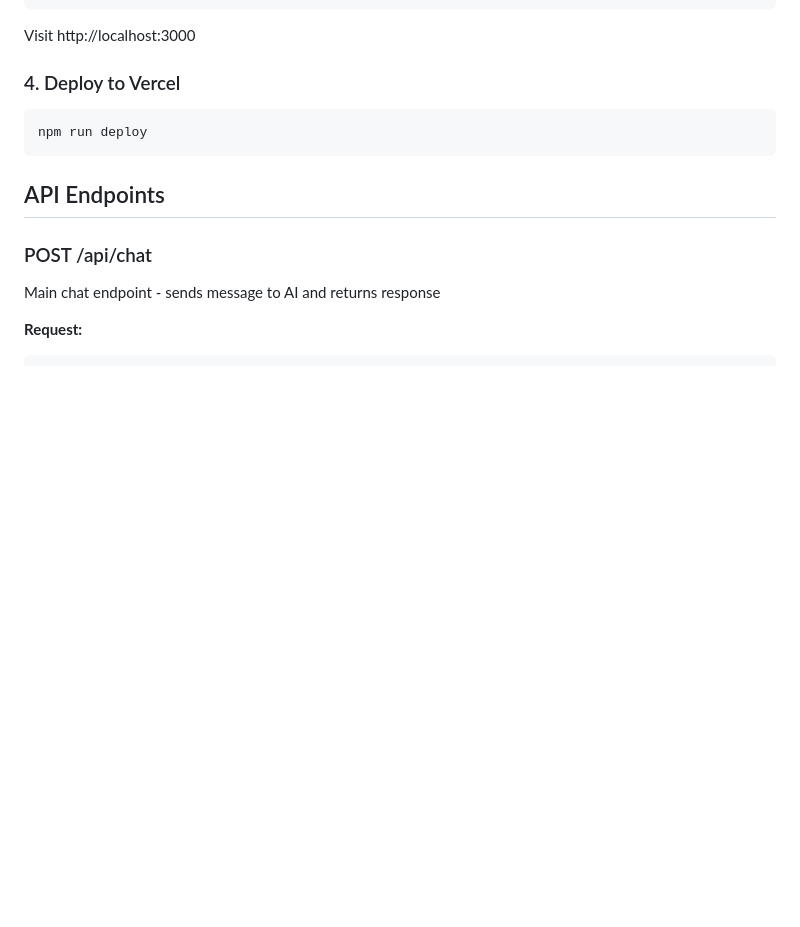
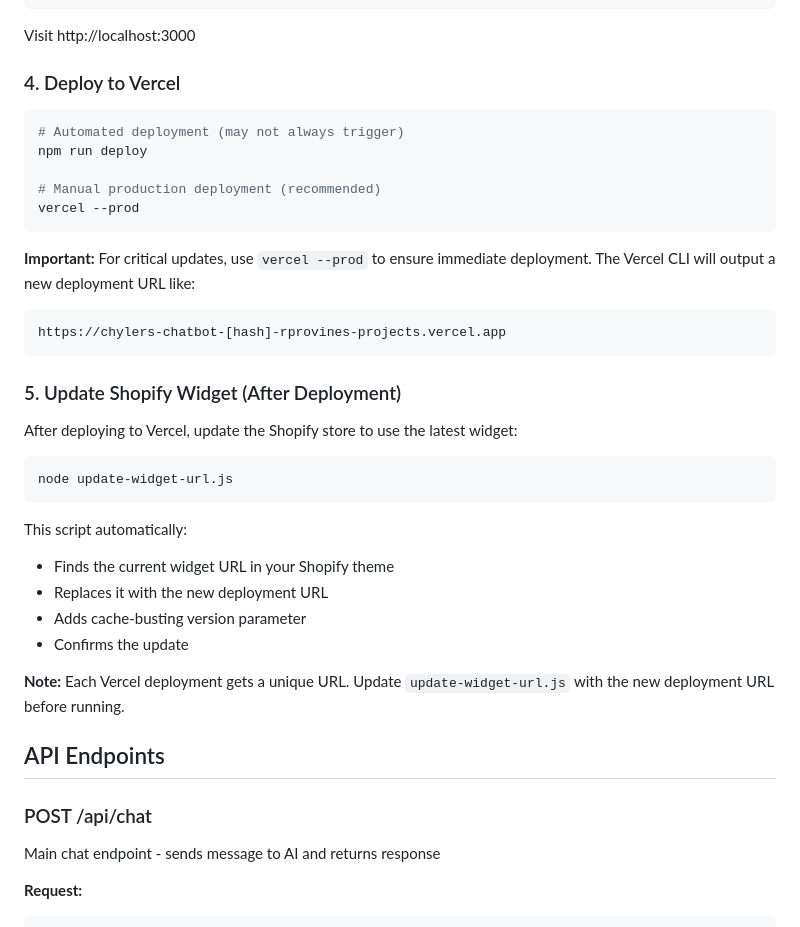
Before and after one commit to rprovine/chylers-chatbot, a Markdown page: README.md, the part around one of its changes. GitHub-like rendering; blank space fills up the shorter version.

````diff
--- a/README.md
+++ b/README.md
@@ -76,8 +76,33 @@ Visit http://localhost:3000
 ### 4. Deploy to Vercel
 
 ```bash
+# Automated deployment (may not always trigger)
 npm run deploy
+
+# Manual production deployment (recommended)
+vercel --prod
 ```
+
+**Important:** For critical updates, use `vercel --prod` to ensure immediate deployment. The Vercel CLI will output a new deployment URL like:
+```
+https://chylers-chatbot-[hash]-rprovines-projects.vercel.app
+```
+
+### 5. Update Shopify Widget (After Deployment)
+
+After deploying to Vercel, update the Shopify store to use the latest widget:
+
+```bash
+node update-widget-url.js
+```
+
+This script automatically:
+- Finds the current widget URL in your Shopify theme
+- Replaces it with the new deployment URL
+- Adds cache-busting version parameter
+- Confirms the update
+
+**Note:** Each Vercel deployment gets a unique URL. Update `update-widget-url.js` with the new deployment URL before running.
 
 ## API Endpoints
 
````
Also changed, not shown: other parts of README.md (+32 -2 lines).
